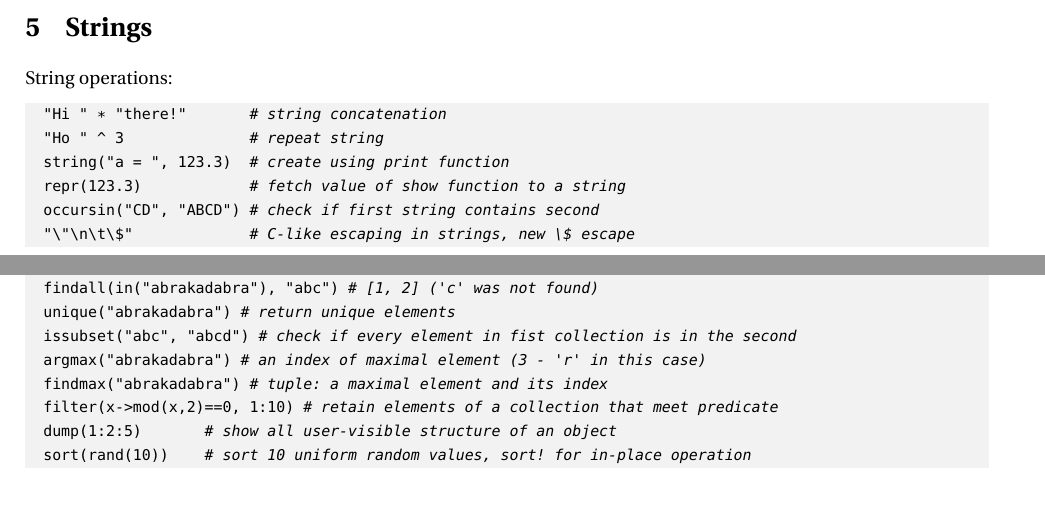
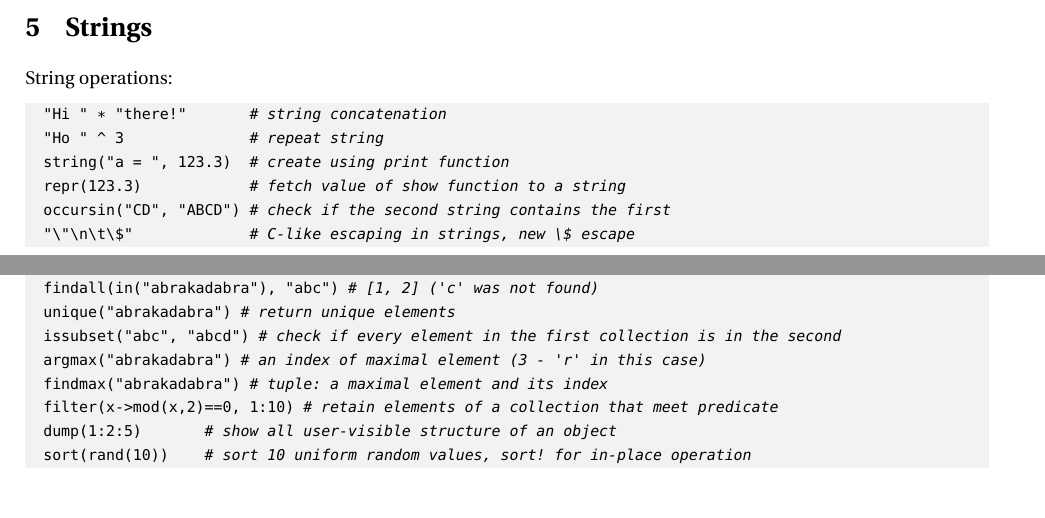
Before and after one commit to bkamins/The-Julia-Express, a LaTeX document (TeX/julia_express.tex): two parts of pages 7 and 12 of 15, joined at a grey line, cut so that both start at the same text. Compiled offline with pdfLaTeX.

Commit message:
maybe a few typos
Just went through the document, very useful, thanks for writing this.

Best regards,

```diff
--- a/TeX/julia_express.tex
+++ b/TeX/julia_express.tex
@@ -447,7 +447,7 @@ String operations:
   "Ho " ^ 3              # repeat string
   string("a = ", 123.3)  # create using print function
   repr(123.3)            # fetch value of show function to a string
-  occursin("CD", "ABCD") # check if first string contains second
+  occursin("CD", "ABCD") # check if the second string contains the first
   "\"\n\t\$"             # C-like escaping in strings, new \$ escape
   x = 123
   "$x + 3 = $(x+3)"      # unescaped $ is used for interpolation
@@ -750,7 +750,7 @@ Function broadcasting examples:
   indexin(collect("abc"), collect("abrakadabra")) # [1, 2, nothing] ('c' not found), needs arrays
   findall(in("abrakadabra"), "abc") # [1, 2] ('c' was not found)
   unique("abrakadabra") # return unique elements
-  issubset("abc", "abcd") # check if every element in fist collection is in the second
+  issubset("abc", "abcd") # check if every element in the first collection is in the second
   argmax("abrakadabra") # an index of maximal element (3 - 'r' in this case)
   findmax("abrakadabra") # tuple: a maximal element and its index
   filter(x->mod(x,2)==0, 1:10) # retain elements of a collection that meet predicate
```
Also changed, not shown: TeX/julia_express.tex (4 more changed lines).
